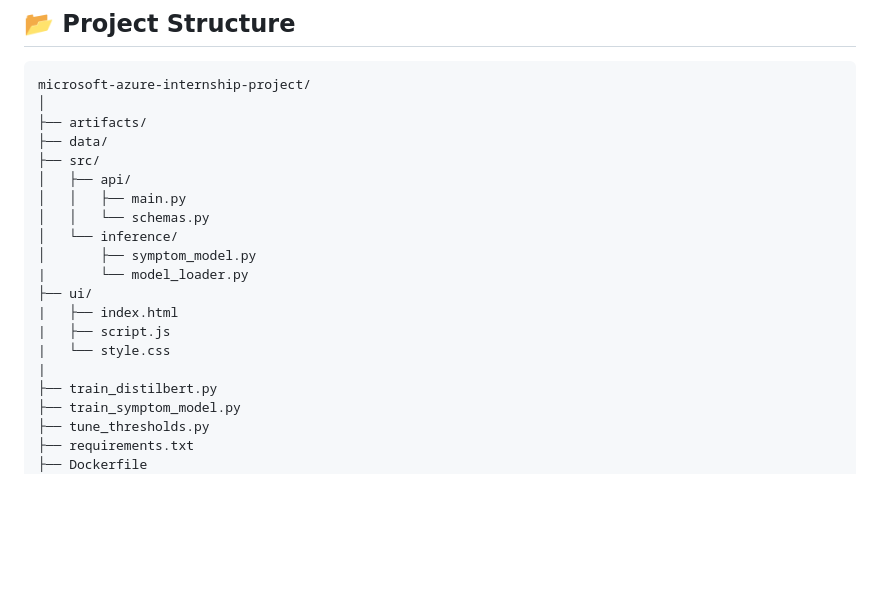
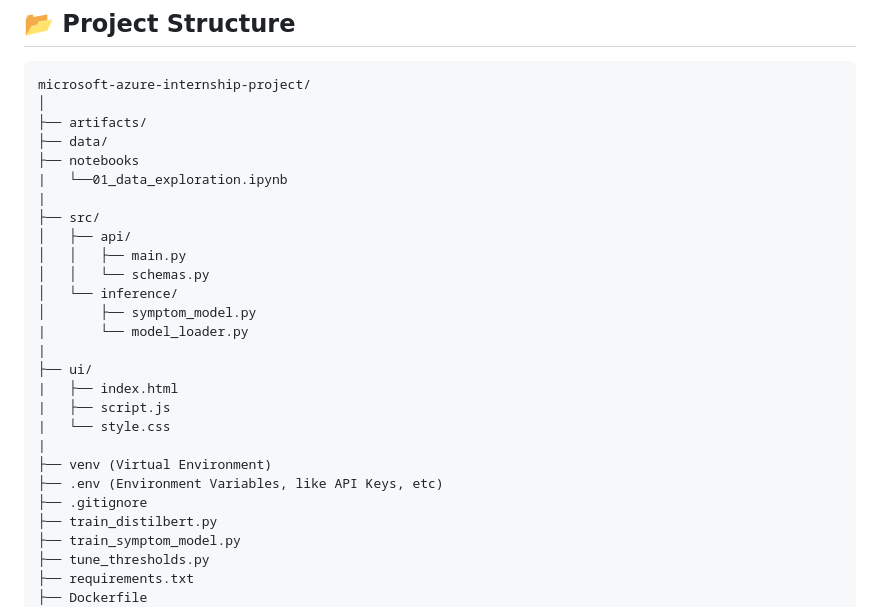
Before and after one commit to NoorHasan92/microsoft-azure-internship-project, a Markdown page: README.md, the part around the change. GitHub-like rendering; blank space fills up the shorter version.

Commit message:
Fix project structure formatting

```diff
--- a/README.md
+++ b/README.md
@@ -106,6 +106,9 @@ microsoft-azure-internship-project/
 │
 ├── artifacts/
 ├── data/
+├── notebooks
+|   └──01_data_exploration.ipynb
+|
 ├── src/
 │   ├── api/
 │   │   ├── main.py
@@ -113,11 +116,15 @@ microsoft-azure-internship-project/
 │   └── inference/
 │       ├── symptom_model.py
 |       └── model_loader.py
+|
 ├── ui/
 |   ├── index.html
 |   ├── script.js
 |   └── style.css
 |
+├── venv (Virtual Environment)
+├── .env (Environment Variables, like API Keys, etc)
+├── .gitignore
 ├── train_distilbert.py
 ├── train_symptom_model.py
 ├── tune_thresholds.py
```
